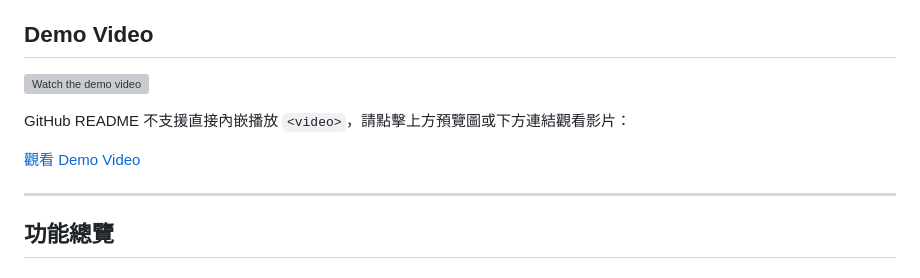
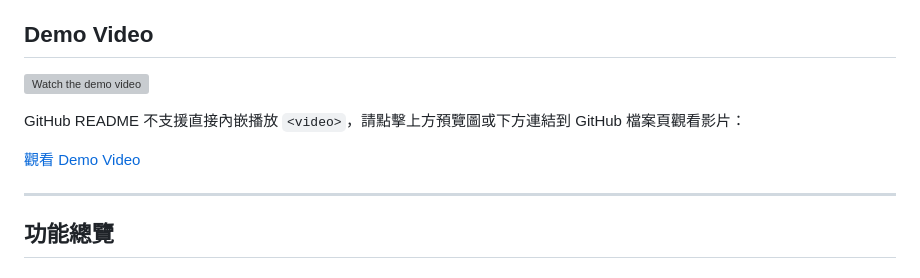
Before and after one commit to gacaisad-coder/immersivetranslateNotebook, a Markdown page: README.md, the part around one of its changes. Rendered like a GitHub page; grey boxes are pictures that could not be loaded.

Commit message:
Use GitHub file page for README demo video

```diff
--- a/README.md
+++ b/README.md
@@ -10,3 +10,3 @@ Chrome Extension（Manifest V3），用來擷取沉浸式翻譯在網頁與影
 
-GitHub README 不支援直接內嵌播放 `<video>`，請點擊上方預覽圖或下方連結觀看影片：
+GitHub README 不支援直接內嵌播放 `<video>`，請點擊上方預覽圖或下方連結到 GitHub 檔案頁觀看影片：
 
```
Also changed, not shown: other parts of README.md (+2 -2 lines).
